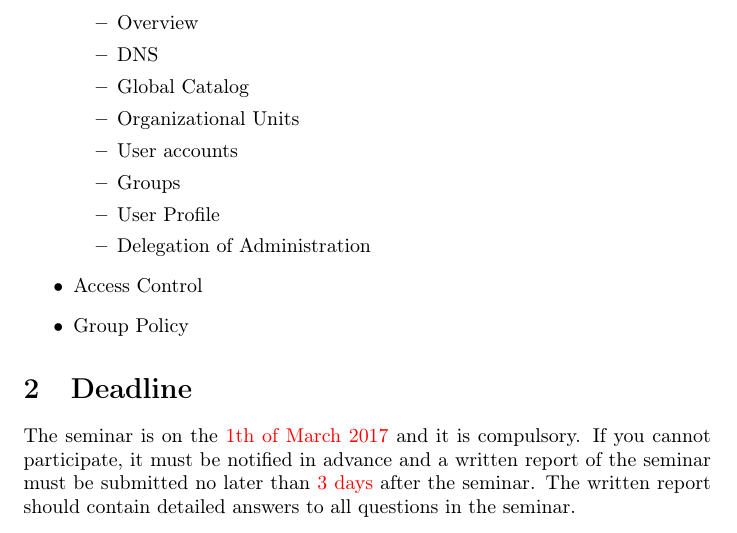
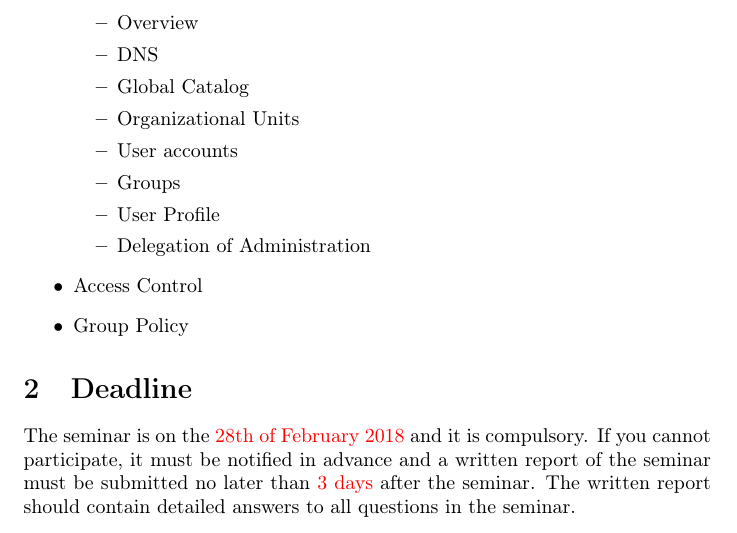
Before and after one commit to 1DV020/Seminar, a LaTeX document (Seminar 4/Seminar_4.tex): part of page 2 of 4, cut so that both start at the same text. Compiled offline with pdfLaTeX.

Commit message:
2018 update

```diff
--- a/Seminar 4/Seminar_4.tex
+++ b/Seminar 4/Seminar_4.tex
@@ -108,7 +108,7 @@
 %	Deadline
 %------------------------------------------------
 \section{Deadline}
-  The seminar is on the {\color{red}1th of March 2017} and it is compulsory. If you cannot participate, it must be notified in advance and a written report of the seminar must be submitted no later than {\color{red}3 days} after the seminar. The written report should contain detailed answers to all questions in the seminar.
+  The seminar is on the {\color{red}28th of February 2018} and it is compulsory. If you cannot participate, it must be notified in advance and a written report of the seminar must be submitted no later than {\color{red}3 days} after the seminar. The written report should contain detailed answers to all questions in the seminar.
   \newpage
 %------------------------------------------------
 %	Seminariefrågor
```
Also changed, not shown: Seminar 4/Seminar_4.pdf.
